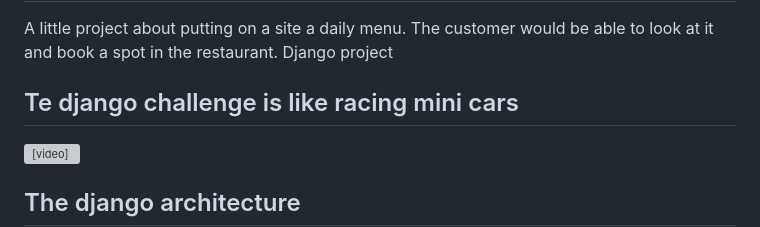
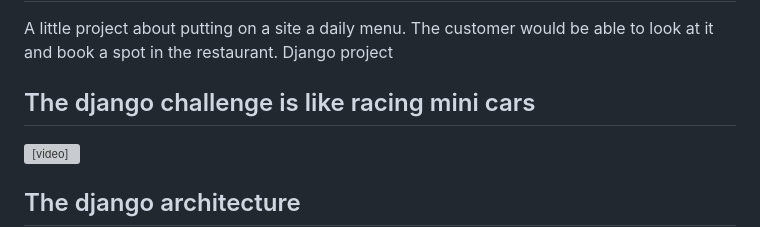
Before and after one commit to NicoTerabyte/Bar_daily_menu_site, a Markdown page: README.md, the part around the change printed below. Drawn GitHub-style; grey boxes are pictures that could not be loaded.

```diff
--- a/README.md
+++ b/README.md
@@ -2,6 +2,6 @@
 A little project about putting on a site a daily menu. The customer would be able to look at it and book a spot in the restaurant. Django project
 
 
-## Te django challenge is like racing mini cars
+## The django challenge is like racing mini cars
 
 <video width="640" height="360" controls autoplay loop>
```
Also changed, not shown: other parts of README.md (+1 -1 lines).
